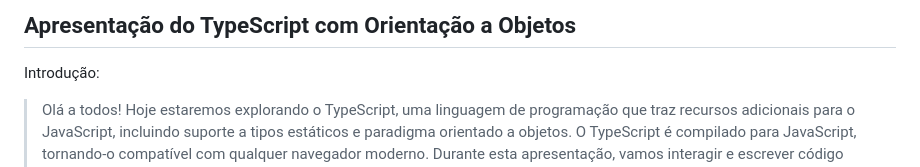
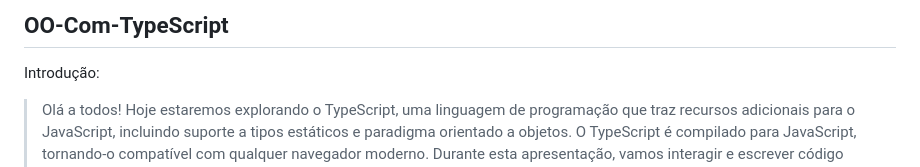
Before and after one commit to Tech-typescript/OO-Com-Tech-Typescript, a Markdown page: README.md, the part around the change. Rendered like a GitHub page.

Commit message:
Modelo de Apresentação

```diff
--- a/README.md
+++ b/README.md
@@ -1,4 +1,4 @@
-## Apresentação do TypeScript com Orientação a Objetos
+## OO-Com-TypeScript
 
 Introdução:
 > Olá a todos! Hoje estaremos explorando o TypeScript, uma linguagem de programação que traz recursos adicionais para o JavaScript, incluindo suporte a tipos estáticos e paradigma orientado a objetos.
```
